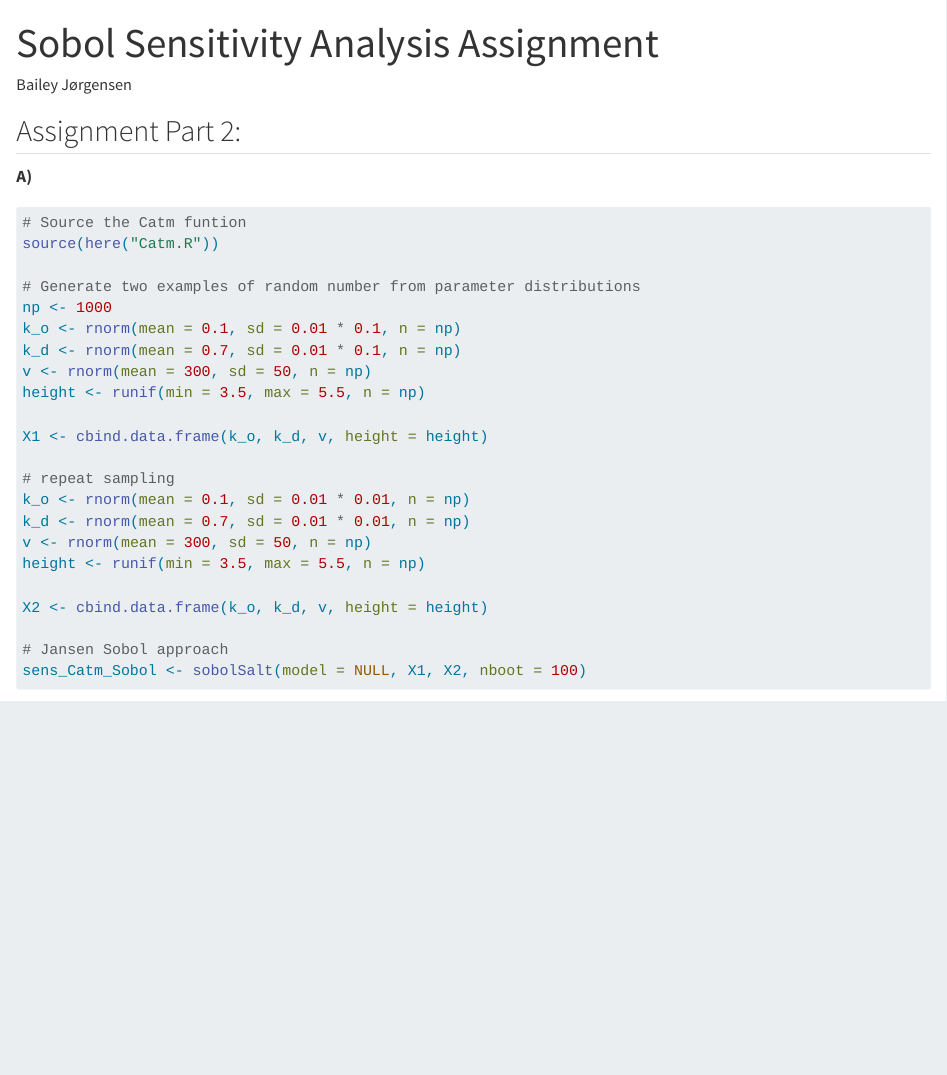
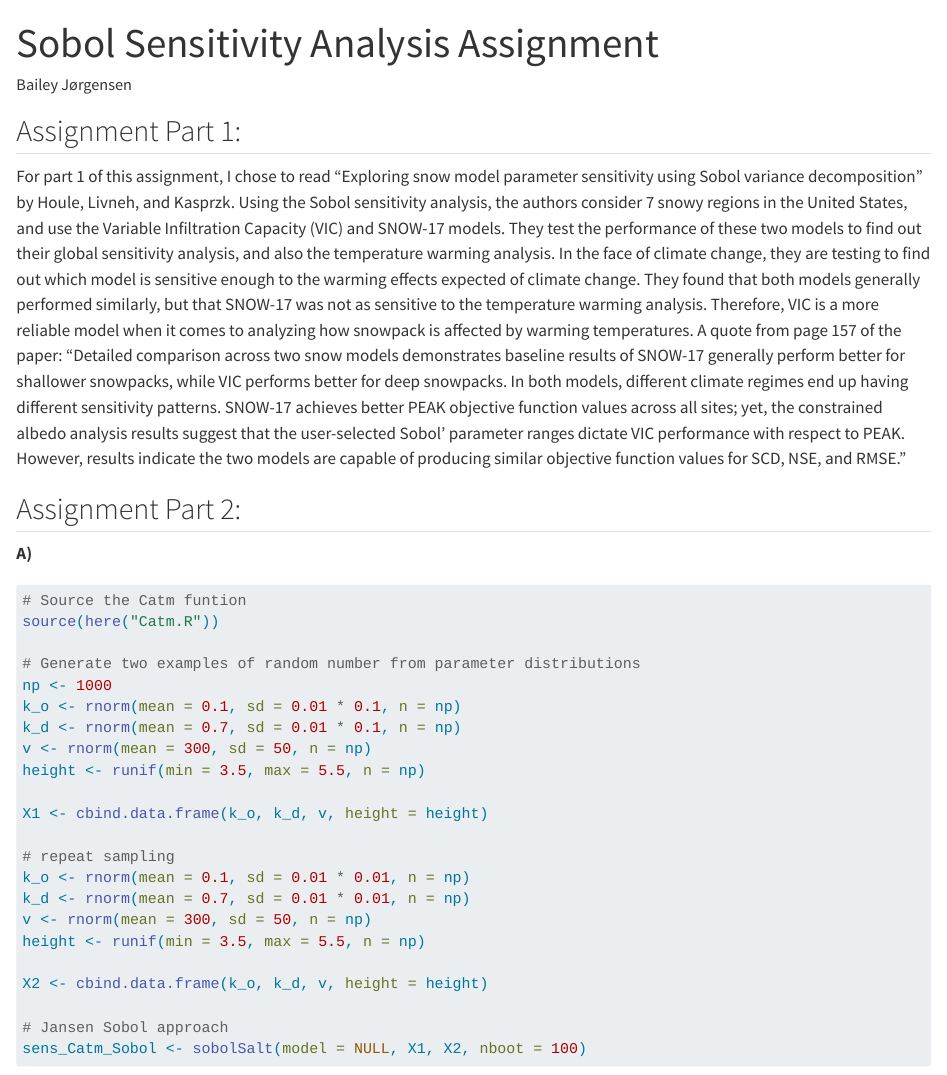
Before and after one commit to jorb1/EDS-230, a Quarto document (sobol_homework.qmd): the page in a window 1100 px wide, from its top. Rendered offline with R 4.5, knitr and Pandoc in place of Quarto, with nearby package versions; code that draws random numbers runs with fixed seeds of ours; some code elsewhere in the file could not run offline; long lines of code are wrapped.

Commit message:
Add part one to qmd

```diff
--- a/sobol_homework.qmd
+++ b/sobol_homework.qmd
@@ -4,6 +4,10 @@ author: "Bailey Jørgensen"
 format: html
 editor: visual
 ---
+
+## Assignment Part 1:
+For part 1 of this assignment, I chose to read “Exploring snow model parameter sensitivity using Sobol variance decomposition” by Houle, Livneh, and Kasprzk. Using the Sobol sensitivity analysis, the authors consider 7 snowy regions in the United States, and use the Variable Infiltration Capacity (VIC) and SNOW-17 models. They test the performance of these two models to find out their global sensitivity analysis, and also the temperature warming analysis. In the face of climate change, they are testing to find out which model is sensitive enough to the warming effects expected of climate change. They found that both models generally performed similarly, but that SNOW-17 was not as sensitive to the temperature warming analysis. Therefore, VIC is a more reliable model when it comes to analyzing how snowpack is affected by warming temperatures. A quote from page 157 of the paper: “Detailed comparison across two snow models demonstrates baseline results of SNOW-17 generally perform better for shallower snowpacks, while VIC performs better for deep snowpacks. In both models, different climate regimes end up having different sensitivity patterns. SNOW-17 achieves better PEAK objective function values across all sites; yet, the constrained albedo analysis results suggest that the user-selected Sobol’ parameter ranges dictate VIC performance with respect to PEAK. However, results indicate the two models are capable of producing similar objective function values for SCD, NSE, and RMSE.”
+
 
 ## Assignment Part 2:
 
```
Also changed, not shown: sobol_homework.html, sobol_homework_files/figure-html/sobolplot-1.png, sobol_homework_files/figure-html/unnamed-chunk-2-1.png.
